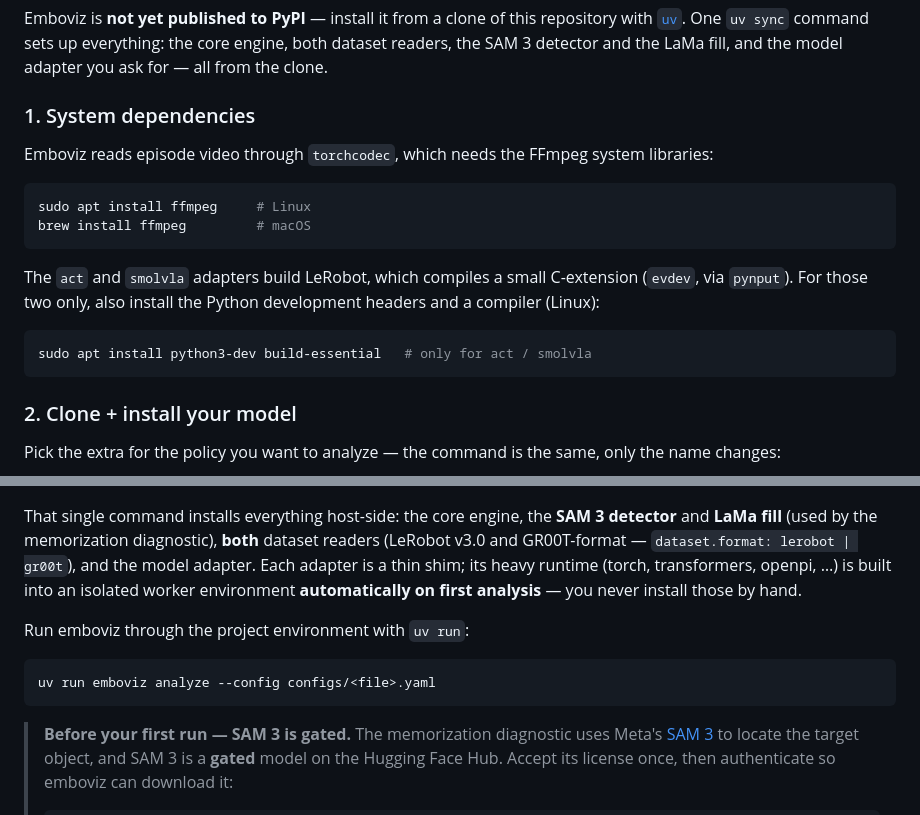
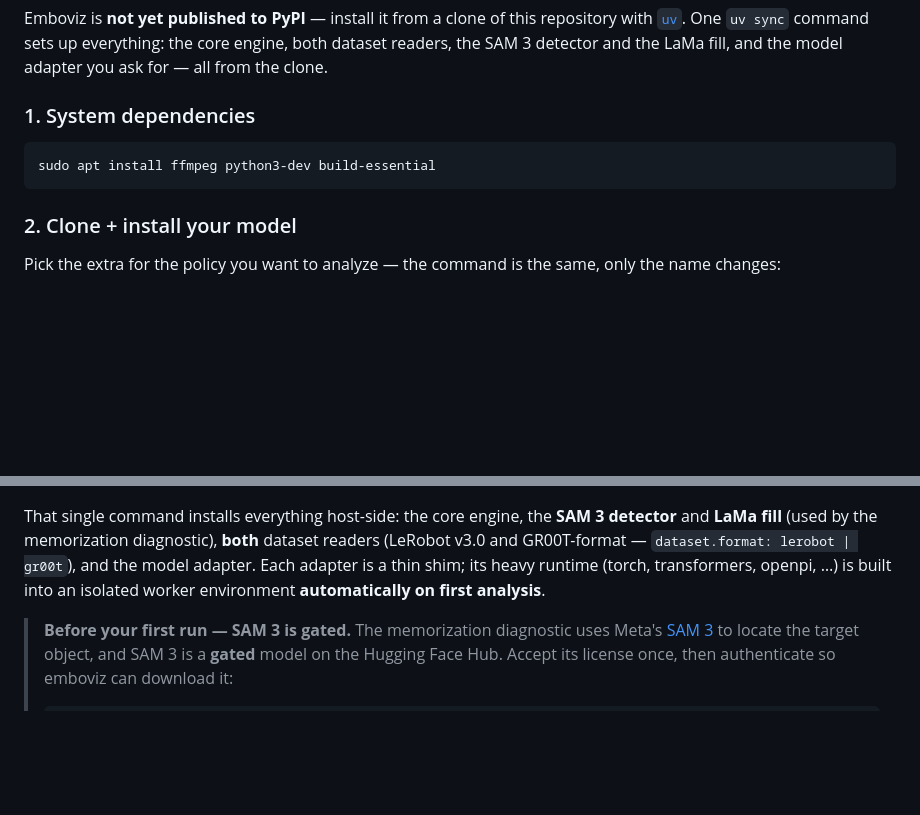
Before and after one commit to Ashok93/emboviz, a Markdown page: README.md, 2 parts joined by grey strips. Rendered like a GitHub page; blank space fills up the shorter version.

````diff
--- a/README.md
+++ b/README.md
@@ -43,20 +43,8 @@ LaMa fill, and the model adapter you ask for — all from the clone.
 
 ### 1. System dependencies
 
-Emboviz reads episode video through `torchcodec`, which needs the FFmpeg system
-libraries:
-
 ```bash
-sudo apt install ffmpeg     # Linux
-brew install ffmpeg         # macOS
-```
-
-The `act` and `smolvla` adapters build LeRobot, which compiles a small
-C-extension (`evdev`, via `pynput`). For those two only, also install the
-Python development headers and a compiler (Linux):
-
-```bash
-sudo apt install python3-dev build-essential   # only for act / smolvla
+sudo apt install ffmpeg python3-dev build-essential
 ```
 
 ### 2. Clone + install your model
@@ -81,13 +69,7 @@ detector** and **LaMa fill** (used by the memorization diagnostic), **both**
 dataset readers (LeRobot v3.0 and GR00T-format — `dataset.format: lerobot |
 gr00t`), and the model adapter. Each adapter is a thin shim; its heavy runtime
 (torch, transformers, openpi, …) is built into an isolated worker environment
-**automatically on first analysis** — you never install those by hand.
-
-Run emboviz through the project environment with `uv run`:
-
-```bash
-uv run emboviz analyze --config configs/<file>.yaml
-```
+**automatically on first analysis**.
 
 > **Before your first run — SAM 3 is gated.** The memorization diagnostic uses
 > Meta's [SAM 3](https://huggingface.co/facebook/sam3) to locate the target
````
Also changed, not shown: other parts of README.md (+68 -64 lines).
